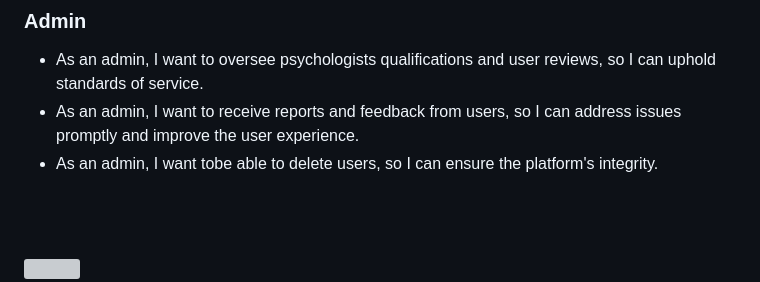
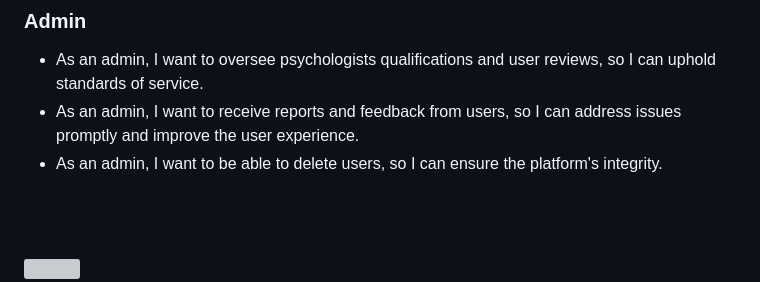
Before and after one commit to AliAbdelAall/Guardian-Grove, a Markdown page: README.md, the part around the change. GitHub-like rendering; grey boxes are pictures that could not be loaded.

Commit message:
fixed RADME.md formatting

```diff
--- a/README.md
+++ b/README.md
@@ -27,7 +27,7 @@
 
 - As an admin, I want to oversee psychologists qualifications and user reviews, so I can uphold standards of service.
 - As an admin, I want to receive reports and feedback from users, so I can address issues promptly and improve the user experience.
-- As an admin, I want tobe able to delete users, so I can ensure the platform's integrity.
+- As an admin, I want to be able to delete users, so I can ensure the platform's integrity.
 
 <br><br>
 <!-- Tech stack -->
```
